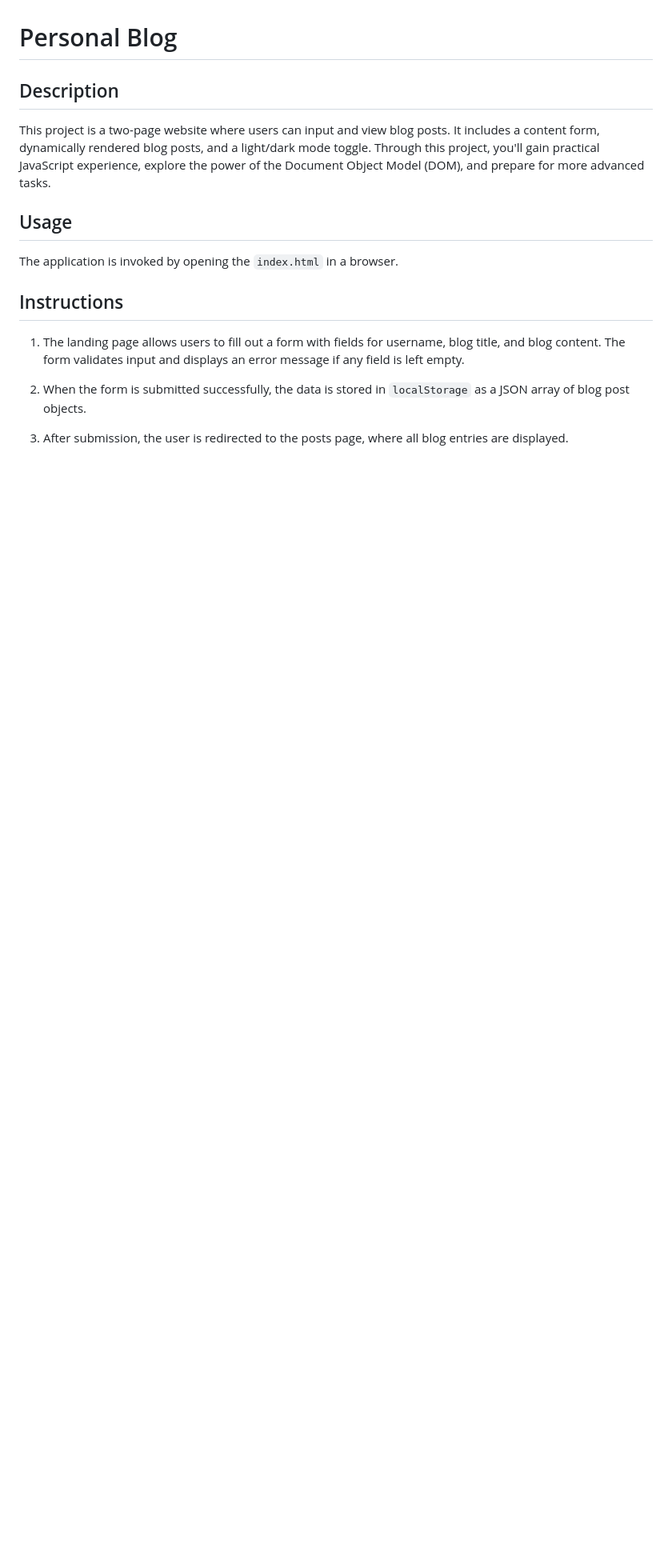
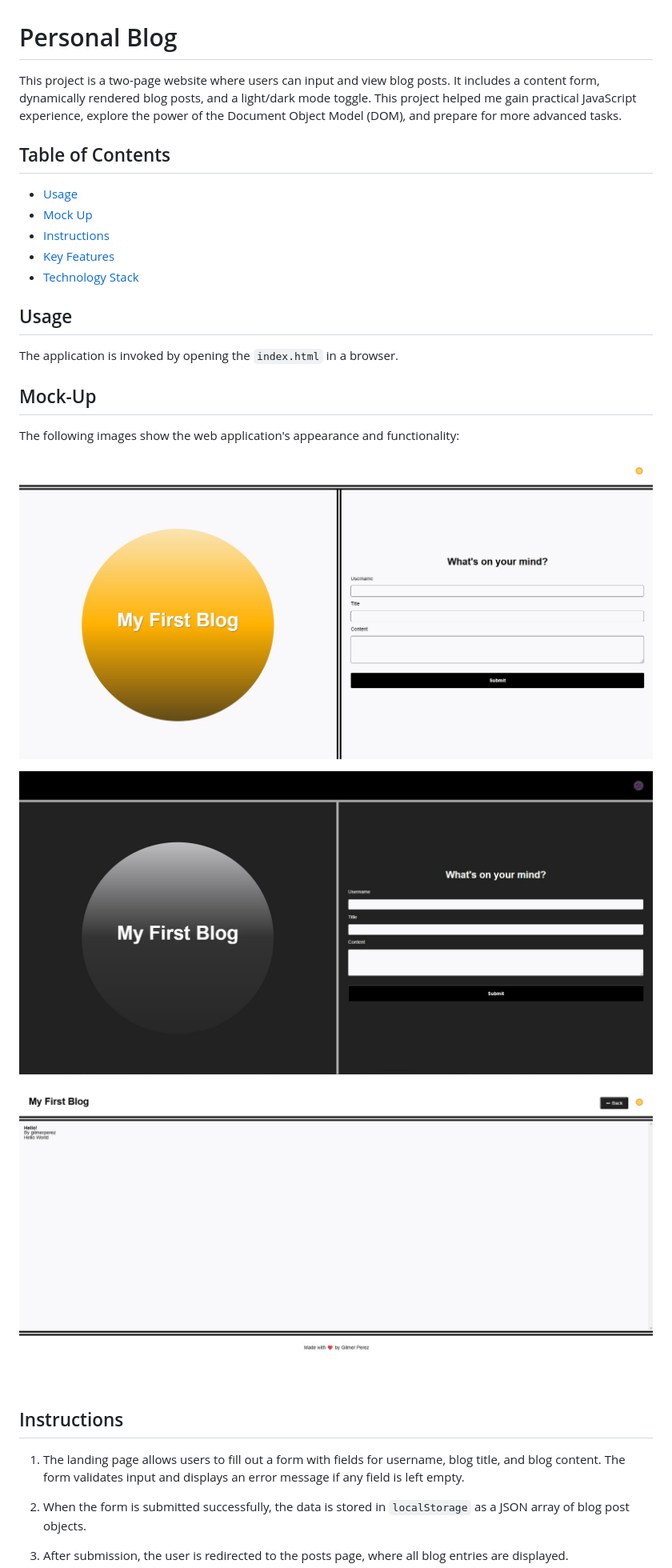
Before and after one commit to gilmerperez/personal-blog, a Markdown page: README.md, the part around the change printed below. Shown: that part at 80% size. Drawn GitHub-style; pictures changed too: assets/images/scWebsite.jpg (added), assets/images/scWebsite2.jpg (added), assets/images/scWebsite3.jpg (added); blank space fills up the shorter version.

Commit message:
Formatted files, added images for mockup and put css and images in assets folder

```diff
--- a/README.md
+++ b/README.md
@@ -1,12 +1,28 @@
 # Personal Blog
 
-## Description
+This project is a two-page website where users can input and view blog posts. It includes a content form, dynamically rendered blog posts, and a light/dark mode toggle. This project helped me gain practical JavaScript experience, explore the power of the Document Object Model (DOM), and prepare for more advanced tasks.
 
-This project is a two-page website where users can input and view blog posts. It includes a content form, dynamically rendered blog posts, and a light/dark mode toggle. Through this project, you'll gain practical JavaScript experience, explore the power of the Document Object Model (DOM), and prepare for more advanced tasks.
+## Table of Contents
+
+- [Usage](#usage)
+- [Mock Up](#mock-up)
+- [Instructions](#instructions)
+- [Key Features](#key-features)
+- [Technology Stack](#technology-stack)
 
 ## Usage
 
 The application is invoked by opening the `index.html` in a browser.
+
+## Mock-Up
+
+The following images show the web application's appearance and functionality:
+
+![Screenshot](./assets/images/scWebsite.jpg)
+
+![Screenshot](./assets/images/scWebsite2.jpg)
+
+![Screenshot](./assets/images/scWebsite3.jpg)
 
 ## Instructions
 
```
Also changed, not shown: other parts of README.md (+0 -7 lines), assets/100-web-apis-challenge-demo.gif (deleted), 8 other files.
